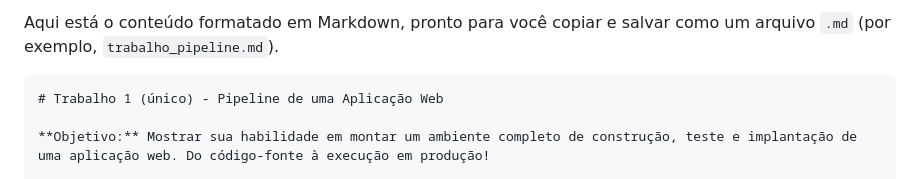
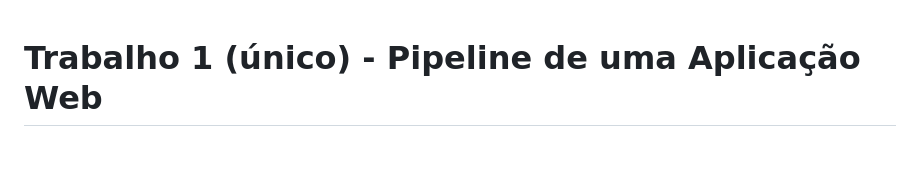
Before and after one commit to klsio22/DevOps02, a Markdown page: zenfocus-gitlab/docs/objectives-for-work.md, the part around one of its changes. GitHub-like rendering; blank space fills up the shorter version.

Commit message:
fix: Remove unnecessary Markdown formatting instructions from objectives documentation

````diff
--- a/zenfocus-gitlab/docs/objectives-for-work.md
+++ b/zenfocus-gitlab/docs/objectives-for-work.md
@@ -1,6 +1,3 @@
-Aqui está o conteúdo formatado em Markdown, pronto para você copiar e salvar como um arquivo `.md` (por exemplo, `trabalho_pipeline.md`).
-
-```markdown
 # Trabalho 1 (único) - Pipeline de uma Aplicação Web
 
 **Objetivo:** Mostrar sua habilidade em montar um ambiente completo de construção, teste e implantação de uma aplicação web. Do código-fonte à execução em produção!
````
Also changed, not shown: other parts of zenfocus-gitlab/docs/objectives-for-work.md (+0 -1 lines).
